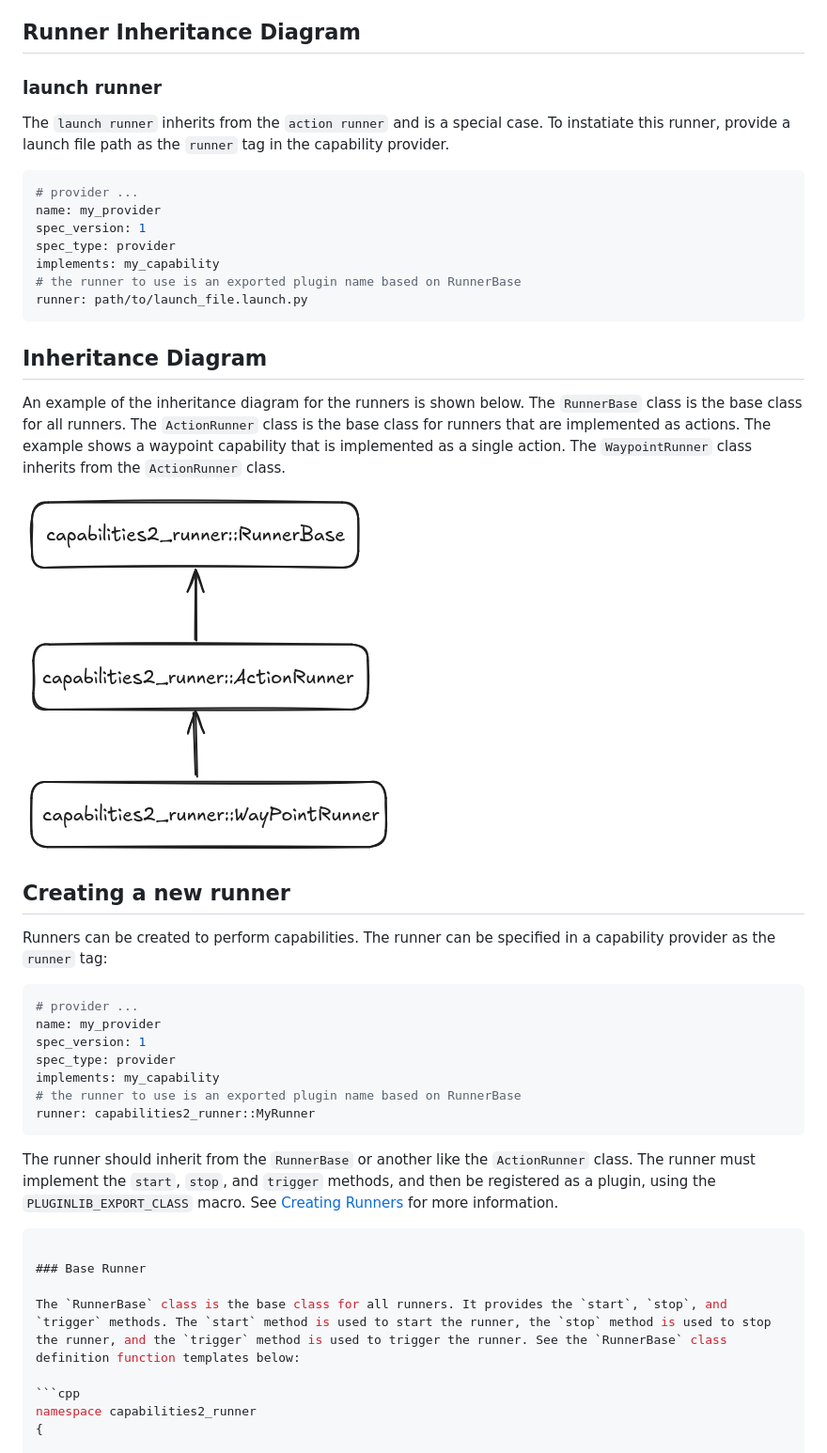
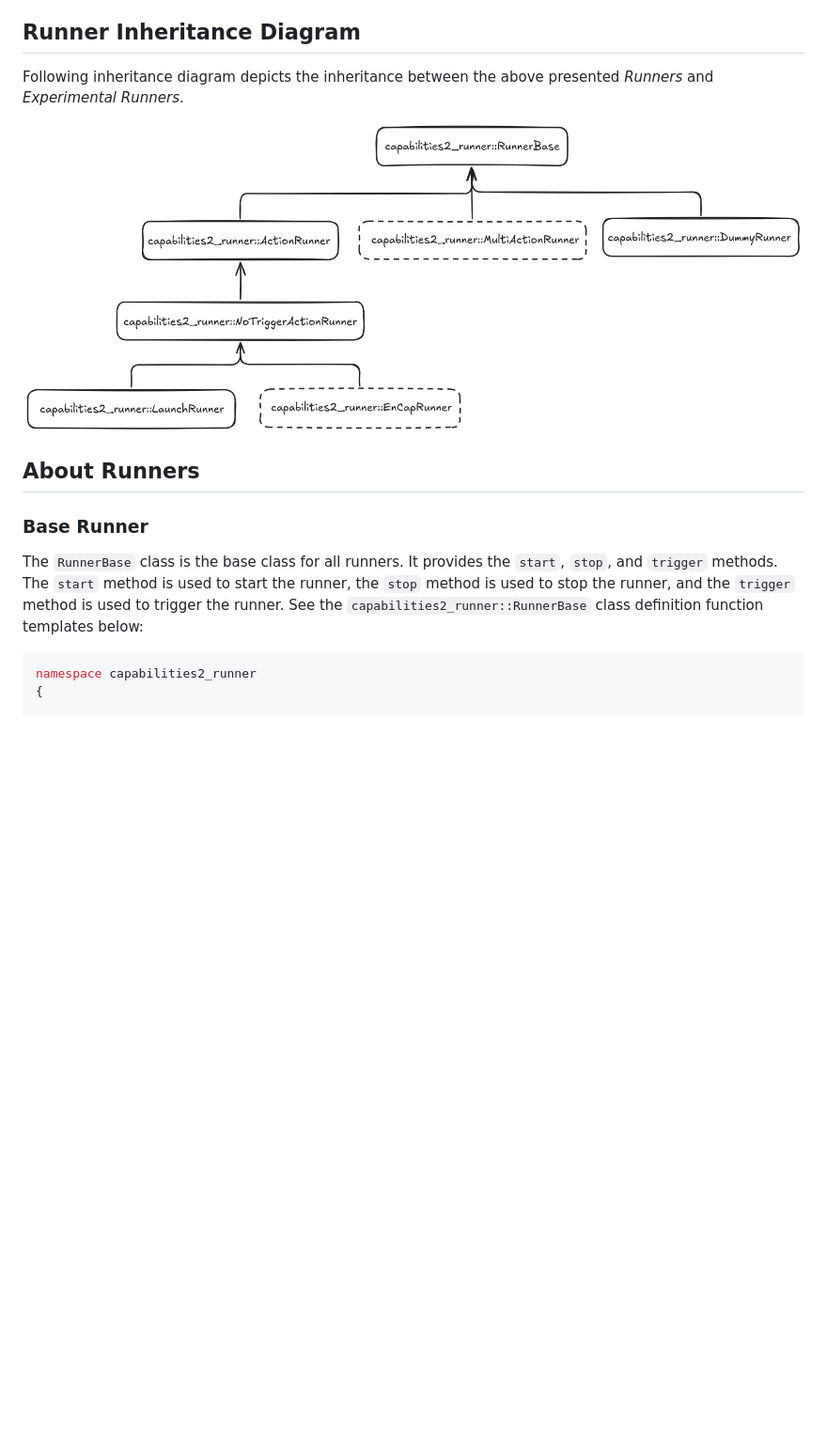
Before and after one commit to CollaborativeRoboticsLab/capabilities2, a Markdown page: capabilities2_runner/readme.md, the part around the change printed below. Shown: that part at 94% size. Rendered like a GitHub page; pictures changed too: capabilities2_runner/docs/images/inheritance-diagram.png; blank space fills up the shorter version.

Commit message:
completed runner related documentation

````diff
--- a/capabilities2_runner/readme.md
+++ b/capabilities2_runner/readme.md
@@ -22,48 +22,15 @@ The `capabilities2_runner` package provides experimental runners that can be use
 ## Runner Inheritance Diagram
 
 
+Following inheritance diagram depicts the inheritance between the above presented *Runners* and *Experimental Runners*.
 
-### launch runner
+![inheritance diagram](../capabilities2_runner/docs/images/inheritance-diagram.png)
 
-The `launch runner` inherits from the `action runner` and is a special case. To instatiate this runner, provide a launch file path as the `runner` tag in the capability provider.
-
-```yaml
-# provider ...
-name: my_provider
-spec_version: 1
-spec_type: provider
-implements: my_capability
-# the runner to use is an exported plugin name based on RunnerBase
-runner: path/to/launch_file.launch.py
-```
-
-## Inheritance Diagram
-
-An example of the inheritance diagram for the runners is shown below. The `RunnerBase` class is the base class for all runners. The `ActionRunner` class is the base class for runners that are implemented as actions. The example shows a waypoint capability that is implemented as a single action. The `WaypointRunner` class inherits from the `ActionRunner` class.
-
-![inheritance diagram](./docs/images/inheritance-diagram.png)
-
-## Creating a new runner
-
-Runners can be created to perform capabilities. The runner can be specified in a capability provider as the `runner` tag:
-
-```yaml
-# provider ...
-name: my_provider
-spec_version: 1
-spec_type: provider
-implements: my_capability
-# the runner to use is an exported plugin name based on RunnerBase
-runner: capabilities2_runner::MyRunner
-```
-
-The runner should inherit from the `RunnerBase` or another like the `ActionRunner` class. The runner must implement the `start`, `stop`, and `trigger` methods, and then be registered as a plugin, using the `PLUGINLIB_EXPORT_CLASS` macro. See [Creating Runners](./docs/create_runners.md) for more information.
-
-```cpp
+## About Runners
 
 ### Base Runner
 
-The `RunnerBase` class is the base class for all runners. It provides the `start`, `stop`, and `trigger` methods. The `start` method is used to start the runner, the `stop` method is used to stop the runner, and the `trigger` method is used to trigger the runner. See the `RunnerBase` class definition function templates below:
+The `RunnerBase` class is the base class for all runners. It provides the `start`, `stop`, and `trigger` methods. The `start` method is used to start the runner, the `stop` method is used to stop the runner, and the `trigger` method is used to trigger the runner. See the `capabilities2_runner::RunnerBase` class definition function templates below:
 
 ```cpp
 namespace capabilities2_runner
````
Also changed, not shown: other parts of capabilities2_runner/readme.md (+48 -0 lines), capabilities2_runner/docs/create_runners.md (+18 -16 lines).
